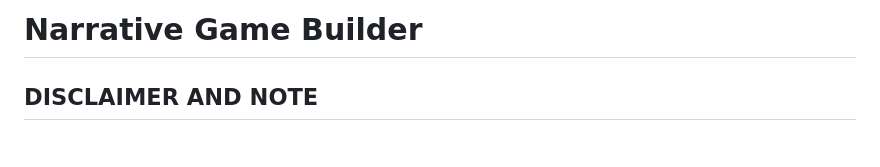
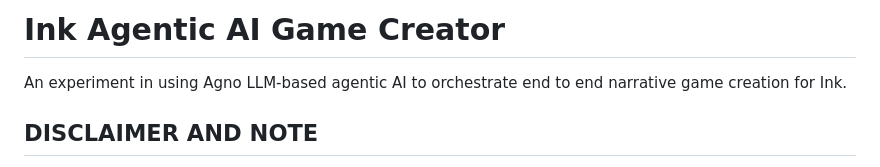
Before and after one commit to digithree/ink-agentic-ai-game-creator, a Markdown page: README.md, the part around the change. Drawn GitHub-style.

Commit message:
Fix README title and add subtitle

```diff
--- a/README.md
+++ b/README.md
@@ -1,4 +1,6 @@
-# Narrative Game Builder
+# Ink Agentic AI Game Creator
+
+An experiment in using Agno LLM-based agentic AI to orchestrate end to end narrative game creation for Ink.
 
 ## DISCLAIMER AND NOTE
 
```
